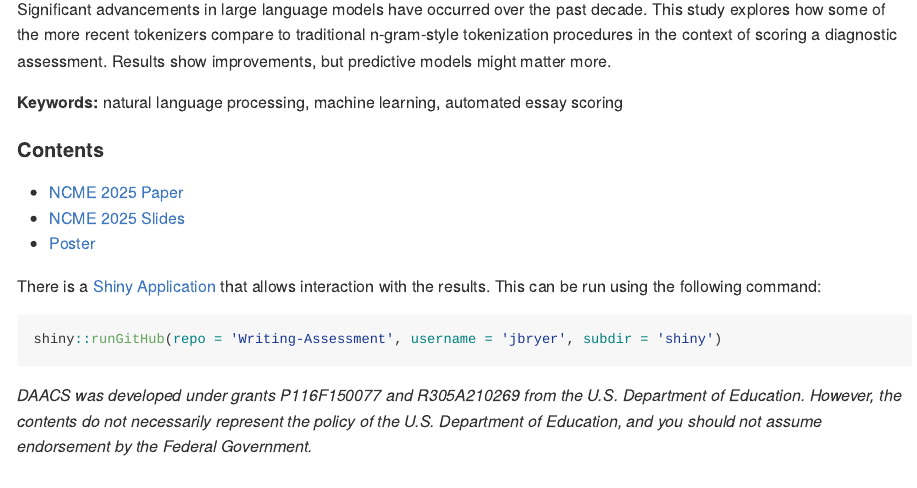
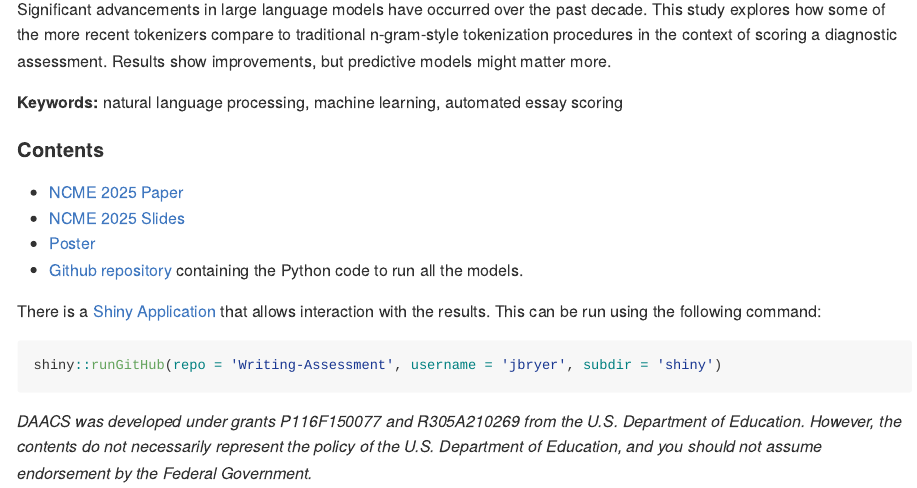
Before and after one commit to jbryer/Writing-Assessment, an R Markdown document (README.Rmd): the page in a window 1100 px wide, from 140 px down. The pictures show the output file README.md that the author committed with the source, drawn offline in the style of GitHub.

Commit message:
Updated readme.

```diff
--- a/README.Rmd
+++ b/README.Rmd
@@ -32,6 +32,7 @@ Significant advancements in large language models have occurred over the past de
 * [NCME 2025 Paper](manuscript/NCME_daacs_writing_nlp.pdf)
 * [NCME 2025 Slides](slides/DAACS-Writing.pdf)
 * [Poster](poster/Writing-NLP-Poster.pdf)
+* [Github repository](https://github.com/DAACS/DAACS-NLP) containing the Python code to run all the models.
 
 There is a [Shiny Application](shiny/app.R) that allows interaction with the results. This can be run using the following command:
 
```
Also changed, not shown: README.md.
